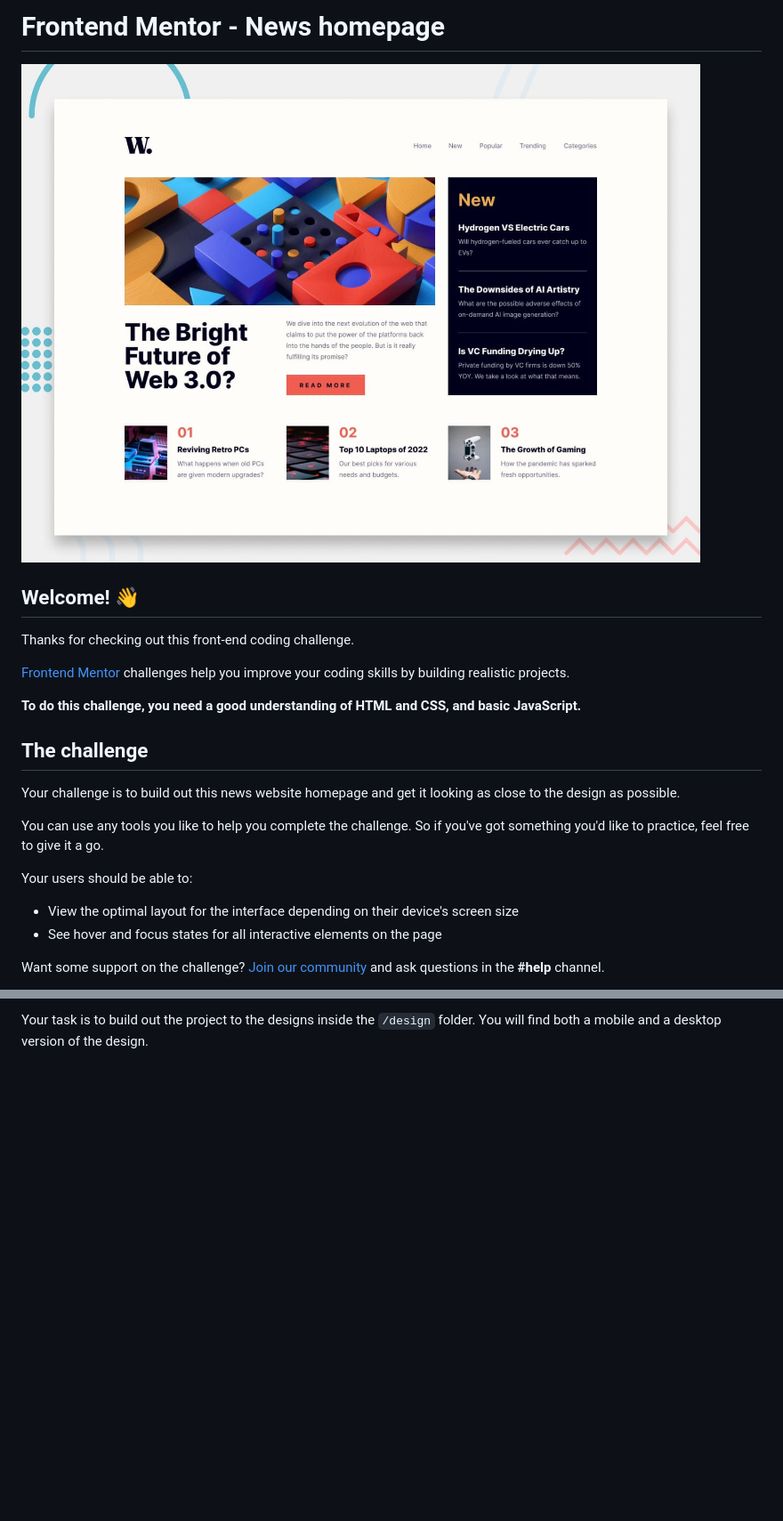
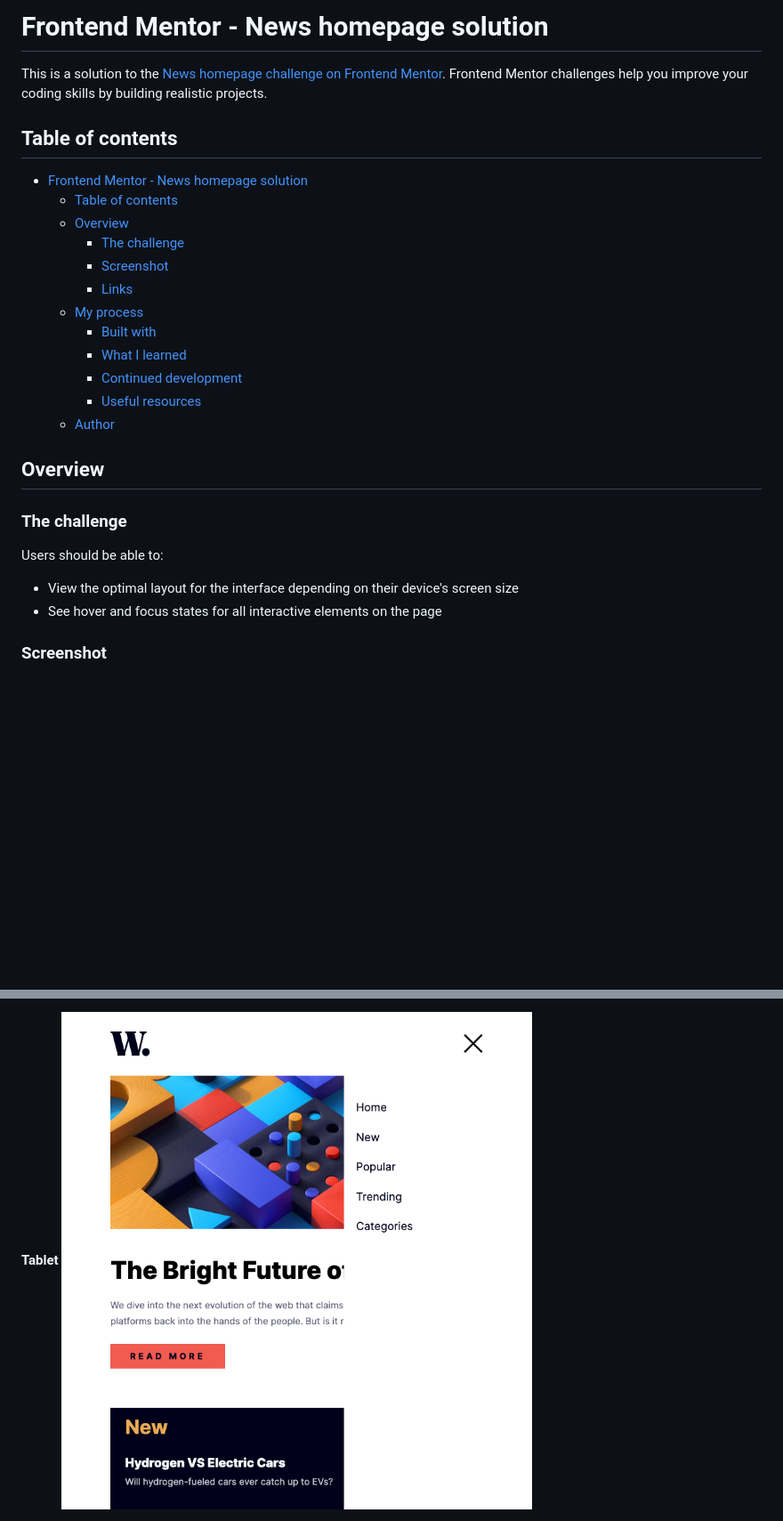
Before and after one commit to kmulqueen/news-homepage, a Markdown page: README.md, 2 parts joined by grey strips. Shown: that part at 89% size. Drawn GitHub-style; pictures changed too: assets/images/kyle-solution-tablet.png (added); blank space fills up the shorter version.

```diff
--- a/README.md
+++ b/README.md
@@ -1,25 +1,30 @@
-# Frontend Mentor - News homepage
+# Frontend Mentor - News homepage solution
 
-![Design preview for the News homepage coding challenge](preview.jpg)
+This is a solution to the [News homepage challenge on Frontend Mentor](https://www.frontendmentor.io/challenges/news-homepage-H6SWTa1MFl). Frontend Mentor challenges help you improve your coding skills by building realistic projects.
 
-## Welcome! 👋
+## Table of contents
 
-Thanks for checking out this front-end coding challenge.
+- [Frontend Mentor - News homepage solution](#frontend-mentor---news-homepage-solution)
+  - [Table of contents](#table-of-contents)
+  - [Overview](#overview)
+    - [The challenge](#the-challenge)
+    - [Screenshot](#screenshot)
+    - [Links](#links)
+  - [My process](#my-process)
+    - [Built with](#built-with)
+    - [What I learned](#what-i-learned)
+    - [Continued development](#continued-development)
+    - [Useful resources](#useful-resources)
+  - [Author](#author)
 
-[Frontend Mentor](https://www.frontendmentor.io) challenges help you improve your coding skills by building realistic projects.
+## Overview
 
-**To do this challenge, you need a good understanding of HTML and CSS, and basic JavaScript.**
+### The challenge
 
-## The challenge
-
-Your challenge is to build out this news website homepage and get it looking as close to the design as possible.
-
-You can use any tools you like to help you complete the challenge. So if you've got something you'd like to practice, feel free to give it a go.
-
-Your users should be able to:
+Users should be able to:
 
 - View the optimal layout for the interface depending on their device's screen size
 - See hover and focus states for all interactive elements on the page
 
-Want some support on the challenge? [Join our community](https://www.frontendmentor.io/community) and ask questions in the **#help** channel.
+### Screenshot
 
@@ -27,3 +33,4 @@ Want some support on the challenge? [Join our community](https://www.frontendmen
 
-Your task is to build out the project to the designs inside the `/design` folder. You will find both a mobile and a desktop version of the design.
+**Tablet**
+![Kyle Mulqueen's tablet solution](./assets/images/kyle-solution-tablet.png)
 
```
Also changed, not shown: other parts of README.md (+26 -52 lines), README-template.md (deleted, +0 -111 lines), 6 other files.
